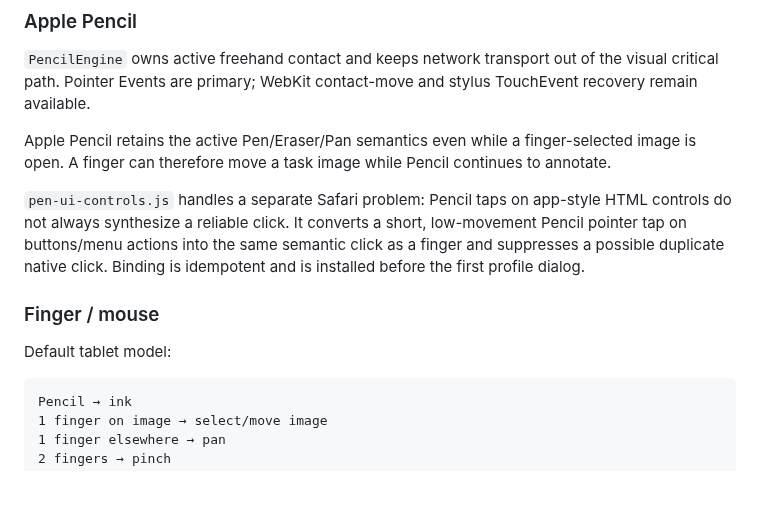
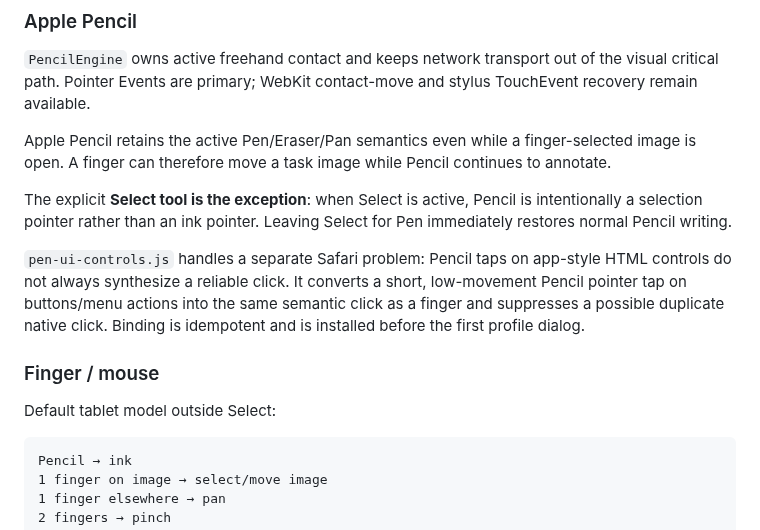
Before and after one commit to AlexArutiunian/local-board, a Markdown page: docs/architecture.md, the part around one of its changes. Drawn GitHub-style; blank space fills up the shorter version.

````diff
--- a/docs/architecture.md
+++ b/docs/architecture.md
@@ -103,11 +103,13 @@ Assets live under `~/.local/share/local-board/assets/<room>/`; cross-room asset
 
 Apple Pencil retains the active Pen/Eraser/Pan semantics even while a finger-selected image is open. A finger can therefore move a task image while Pencil continues to annotate.
 
+The explicit **Select tool is the exception**: when Select is active, Pencil is intentionally a selection pointer rather than an ink pointer. Leaving Select for Pen immediately restores normal Pencil writing.
+
 `pen-ui-controls.js` handles a separate Safari problem: Pencil taps on app-style HTML controls do not always synthesize a reliable click. It converts a short, low-movement Pencil pointer tap on buttons/menu actions into the same semantic click as a finger and suppresses a possible duplicate native click. Binding is idempotent and is installed before the first profile dialog.
 
 ### Finger / mouse
 
-Default tablet model:
+Default tablet model outside Select:
 
 ```text
 Pencil → ink
````
Also changed, not shown: other parts of docs/architecture.md (+28 -4 lines).
